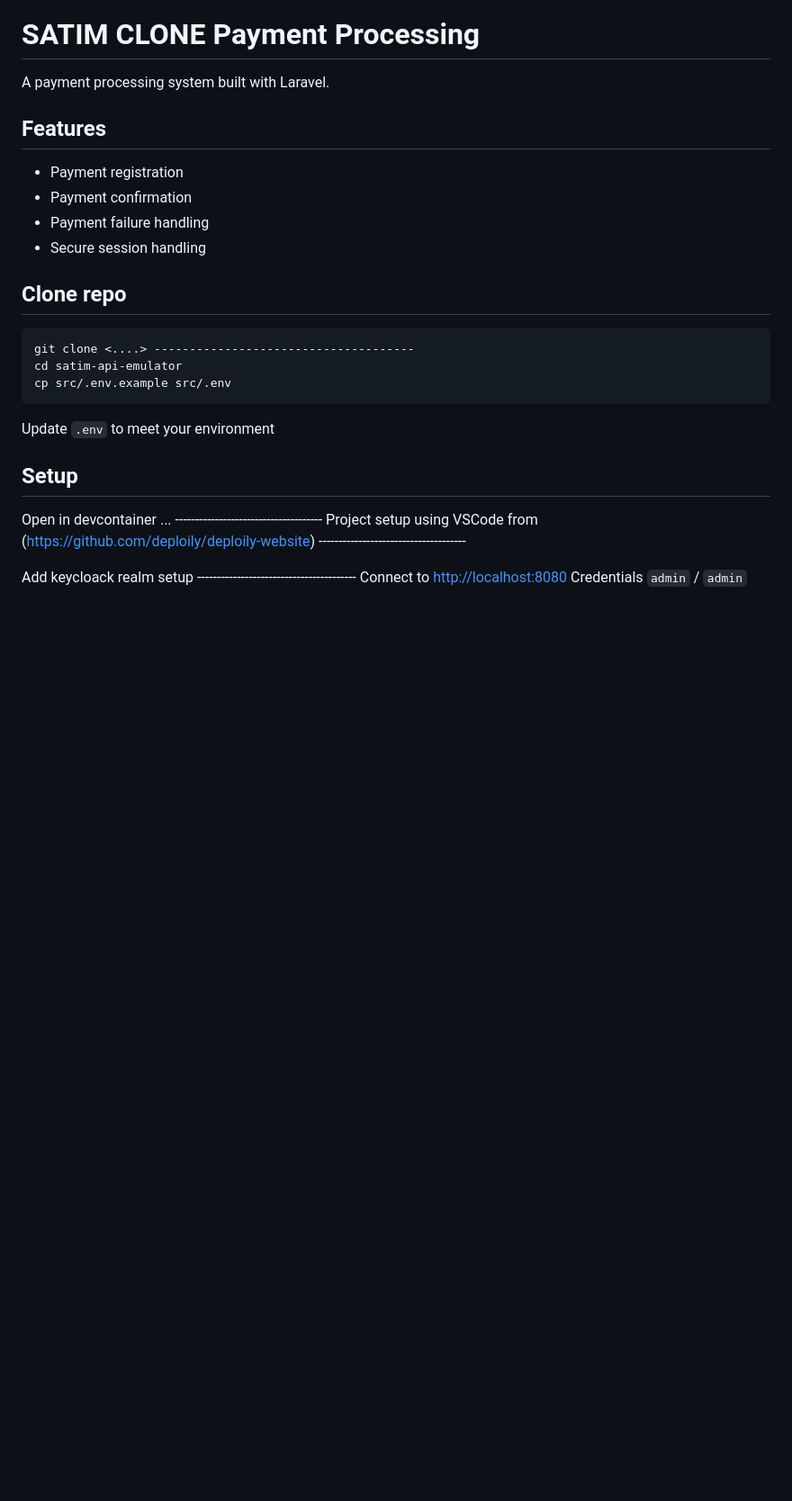
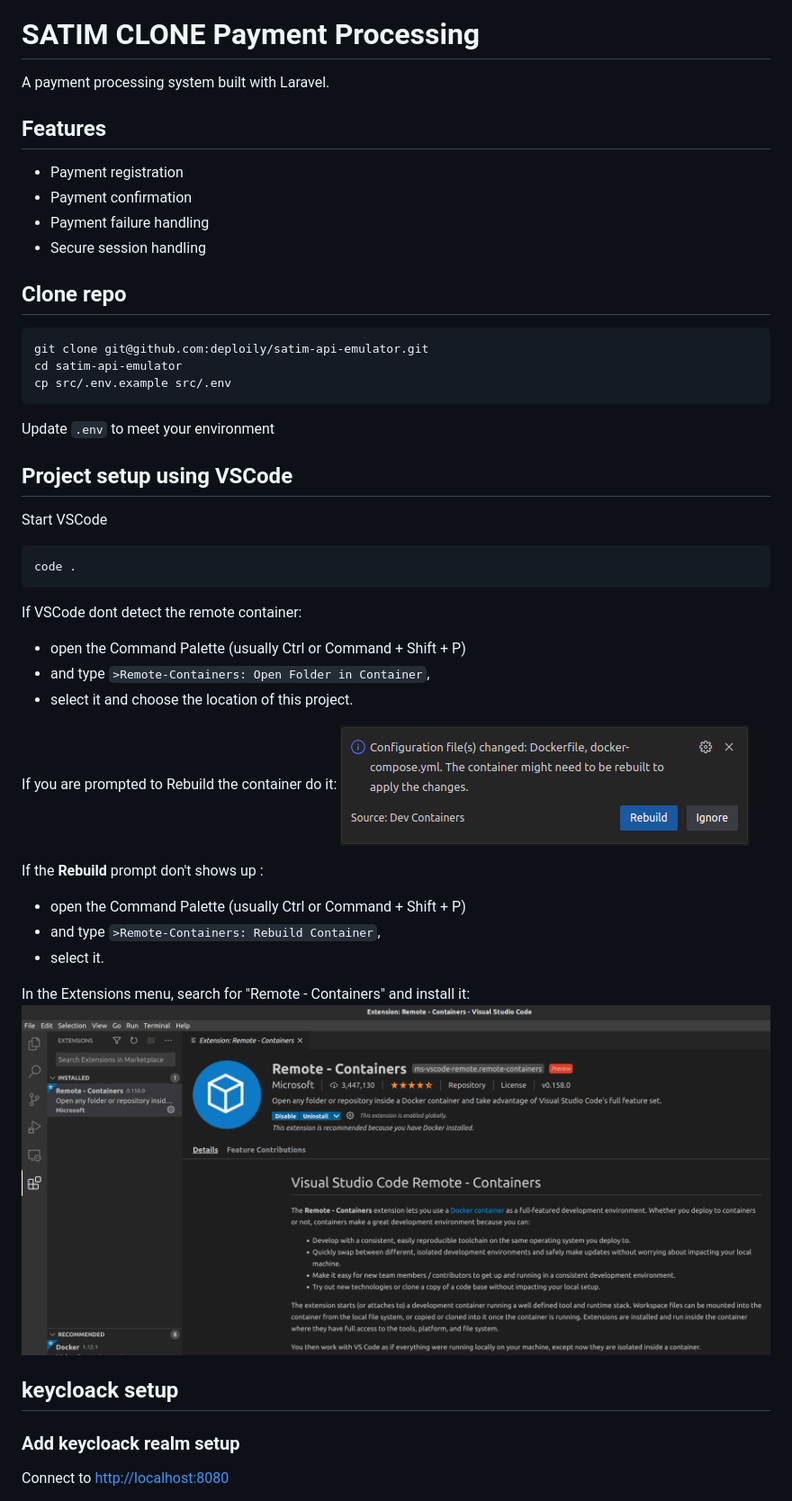
Before and after one commit to deploily/satim-api-emulator, a Markdown page: README.md, the part around the change printed below. Shown: that part at 90% size. Rendered like a GitHub page; pictures changed too: docs/devcontainer-rebuild.png (added), docs/vscode-remote-container.png (added); blank space fills up the shorter version.

````diff
--- a/README.md
+++ b/README.md
@@ -11,18 +11,40 @@ A payment processing system built with Laravel.
 
 ## Clone repo
 ```bash
-git clone <....> -------------------------------------
+git clone git@github.com:deploily/satim-api-emulator.git
 cd satim-api-emulator
 cp src/.env.example src/.env
 ```
 
 Update `.env` to meet your environment
 
-## Setup
+## Project setup using VSCode
+Start VSCode
+```bash
+code .
+```
+If VSCode dont detect the remote container:
+- open the Command Palette (usually Ctrl or Command + Shift + P)
+- and type `>Remote-Containers: Open Folder in Container`,
+- select it and choose the location of this project.
 
-Open in devcontainer ... -------------------------------------
-Project setup using VSCode from (https://github.com/deploily/deploily-website) -------------------------------------
+If you are prompted to Rebuild the container do it:
+![](docs/devcontainer-rebuild.png)
 
-Add keycloack realm setup ----------------------------------------
+If the **Rebuild** prompt don't shows up :
+- open the Command Palette (usually Ctrl or Command + Shift + P)
+- and type `>Remote-Containers: Rebuild Container`,
+- select it.
+
+
+In the Extensions menu, search for "Remote - Containers" and install it:
+![](docs/vscode-remote-container.png)
+
+
+## keycloack setup
+
+### Add keycloack realm setup
+
 Connect to [http://localhost:8080](http://localhost:8080)
+
 Credentials `admin` / `admin`
````
Also changed, not shown: other parts of README.md (+19 -8 lines).
